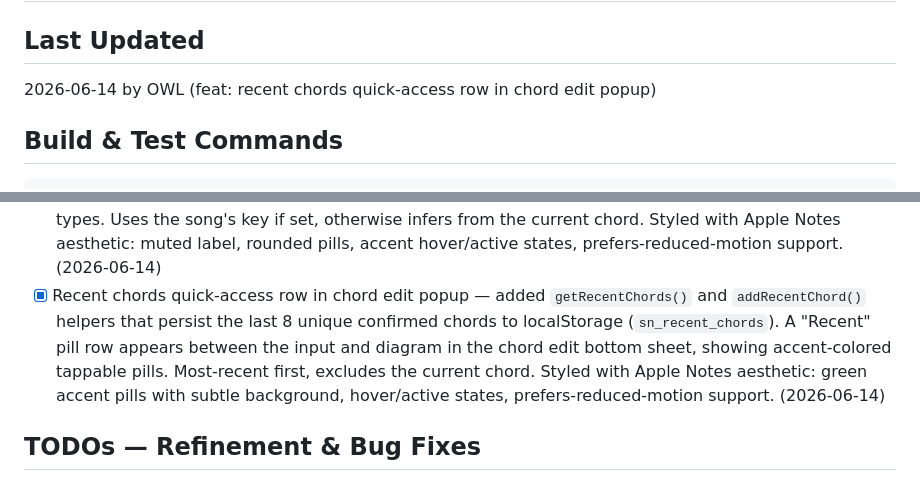
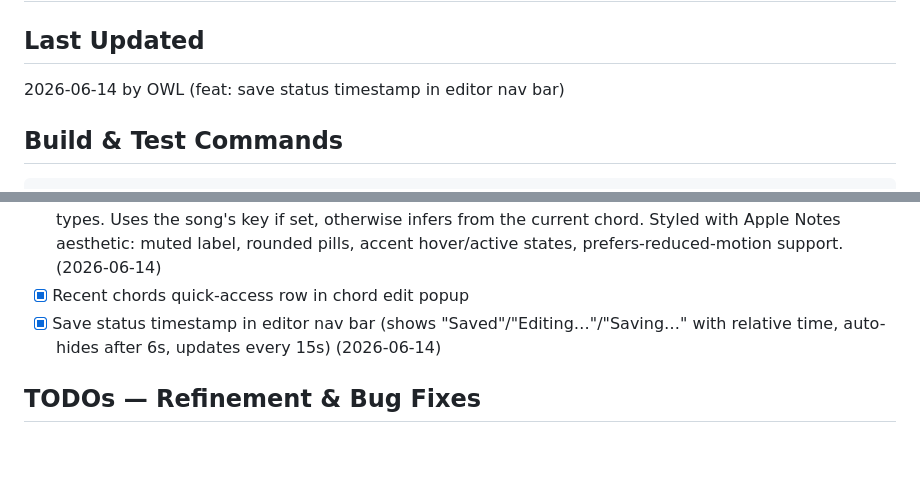
Before and after one commit to bearryj/song-notes-app, a Markdown page: PROGRESS.md, 2 parts joined by grey strips. Drawn GitHub-style; blank space fills up the shorter version.

Commit message:
chore: update PROGRESS.md with save status timestamp feature

````diff
--- a/PROGRESS.md
+++ b/PROGRESS.md
@@ -1,7 +1,7 @@
 # Song Notes App — Progress Tracker
 
 ## Last Updated
-2026-06-14 by OWL (feat: recent chords quick-access row in chord edit popup)
+2026-06-14 by OWL (feat: save status timestamp in editor nav bar)
 
 ## Build & Test Commands
 ```bash
@@ -95,7 +95,8 @@ powershell.exe -Command "Get-NetTCPConnection -LocalPort 1422 -ErrorAction Silen
 - [x] Mini chord diagram in chord edit popup — added `renderMiniFretboard()` function that generates a compact 120×148px SVG fretboard diagram. The diagram appears in the chord edit bottom sheet between the input and quick-select buttons, updating in real-time as the user types or taps root/suffix buttons. Shows finger positions, open/muted strings, barre chords, fret numbers, and string labels. Hidden when the chord name doesn't match a known shape. Increased popup max-height from 70vh to 80vh to accommodate the diagram. (2026-06-14)
 - [x] Swipe fretboard to cycle through song's unique chords — added `getSongUniqueChords()` helper that extracts unique chords in order of first appearance from the current song. Swipe left/right on the fretboard area cycles through only the song's chords (not the full dictionary). Prev/next buttons also use the song chord list when ≥2 chords exist. Shows a "3 / 7" counter below the chord name. Includes a "‹ swipe ›" hint on touch devices (`@media (pointer: coarse)`), `touch-action: pan-y` to allow vertical scroll, grab cursor, and a translateX bounce animation on swipe. Counter updates on every chord change including manual input. (2026-06-14)
 - [x] Chord progression suggestions in edit popup — added `getChordSuggestions()` function that uses music theory (diatonic chords from the song's key, relative minor/major, dominant 7th, subdominant) to suggest 4-6 common next chords. Suggestions appear as tappable pill buttons in the chord edit bottom sheet, between the fretboard diagram and the quick-select grid. Pills update in real-time as the user types. Uses the song's key if set, otherwise infers from the current chord. Styled with Apple Notes aesthetic: muted label, rounded pills, accent hover/active states, prefers-reduced-motion support. (2026-06-14)
-- [x] Recent chords quick-access row in chord edit popup — added `getRecentChords()` and `addRecentChord()` helpers that persist the last 8 unique confirmed chords to localStorage (`sn_recent_chords`). A "Recent" pill row appears between the input and diagram in the chord edit bottom sheet, showing accent-colored tappable pills. Most-recent first, excludes the current chord. Styled with Apple Notes aesthetic: green accent pills with subtle background, hover/active states, prefers-reduced-motion support. (2026-06-14)
+- [x] Recent chords quick-access row in chord edit popup
+- [x] Save status timestamp in editor nav bar (shows "Saved"/"Editing…"/"Saving…" with relative time, auto-hides after 6s, updates every 15s) (2026-06-14)
 
 ## TODOs — Refinement & Bug Fixes
 
````
